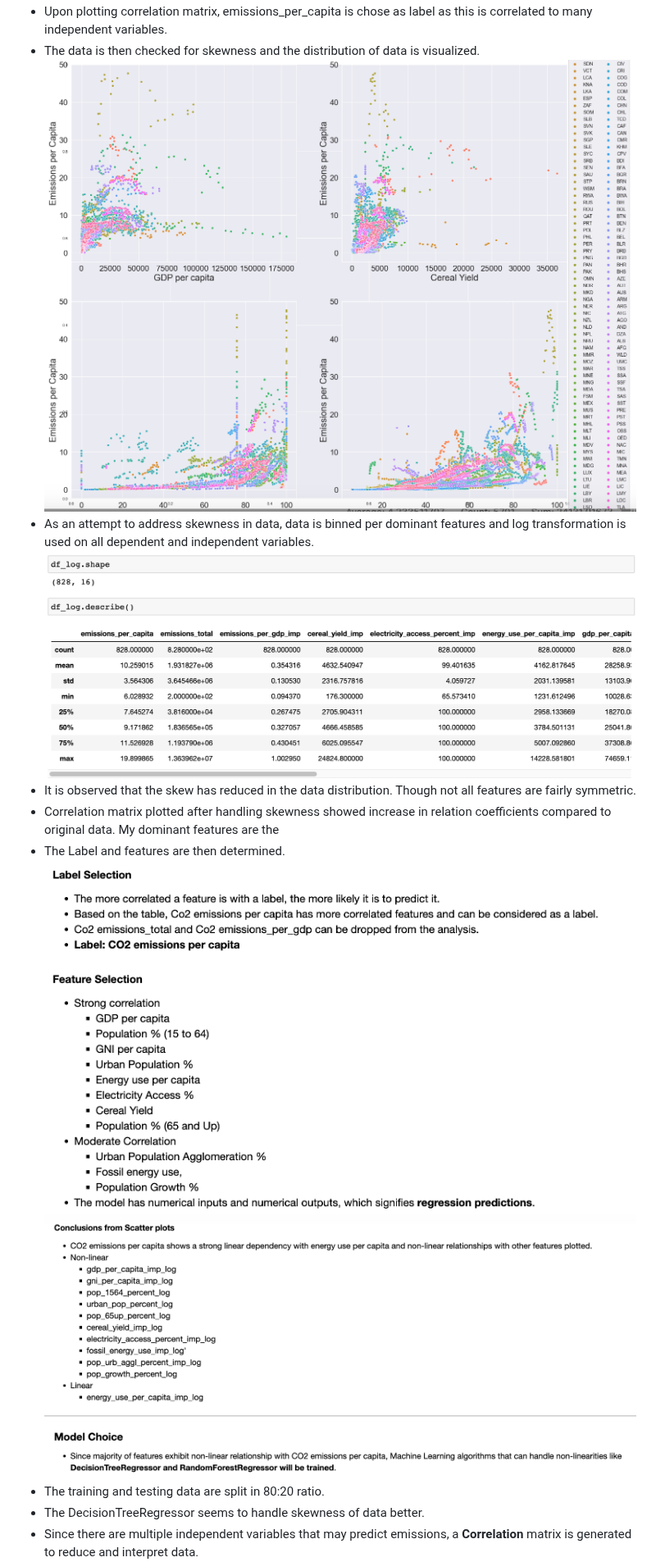
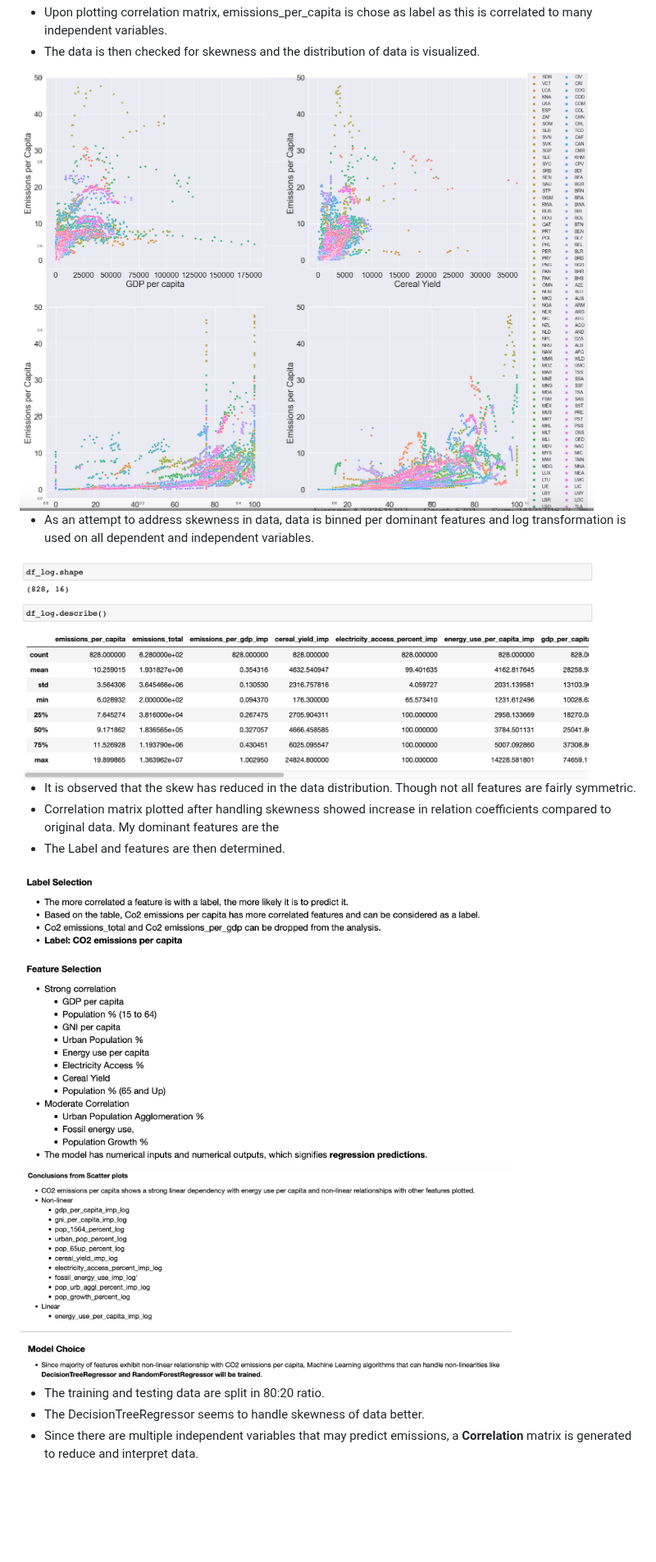
Before and after one commit to sahithig1/capstone_greenhouse_emissions, a Markdown page: README.md, the part around one of its changes. Shown at 82% size. GitHub-like rendering; blank space fills up the shorter version.

```diff
--- a/README.md
+++ b/README.md
@@ -91,13 +95,17 @@ We used a python library(wbgapi) that fetches World Bank Data directly into the
 - Upon plotting correlation matrix, emissions_per_capita is chose as label as this is correlated to many independent variables.
 - The data is then checked for skewness and the distribution of data is visualized.
-![](images/viz1.png?raw=true)
+
+<img src="https://github.com/sahithig1/capstone_greenhouse_emissions/blob/main/images/viz1.png" width="700" >
+
 - As an attempt to address skewness in data, data is binned per dominant features and log transformation is used on all dependent and independent variables.
-![](images/log1.png?raw=true)
+<img src="https://github.com/sahithig1/capstone_greenhouse_emissions/blob/main/images/log1.png" width="700" >
+
 - It is observed that the skew has reduced in the data distribution. Though not all features are fairly symmetric.
 - Correlation matrix plotted after handling skewness showed increase in relation coefficients compared to original data. My dominant features are the
 - The Label and features are then determined.
-![](images/sel1.png?raw=true)
-![](images/sel2.png?raw=true)
+<img src="https://github.com/sahithig1/capstone_greenhouse_emissions/blob/main/images/sel1.png" width="600" >
+<img src="https://github.com/sahithig1/capstone_greenhouse_emissions/blob/main/images/sel2.png" width="600" >
+
 - The training and testing data are split in 80:20 ratio.
 - The DecisionTreeRegressor seems to handle skewness of data better.
 - Since there are multiple independent variables that may predict emissions, a **Correlation** matrix is generated to reduce and interpret data.
```
Also changed, not shown: other parts of README.md (+21 -14 lines).
